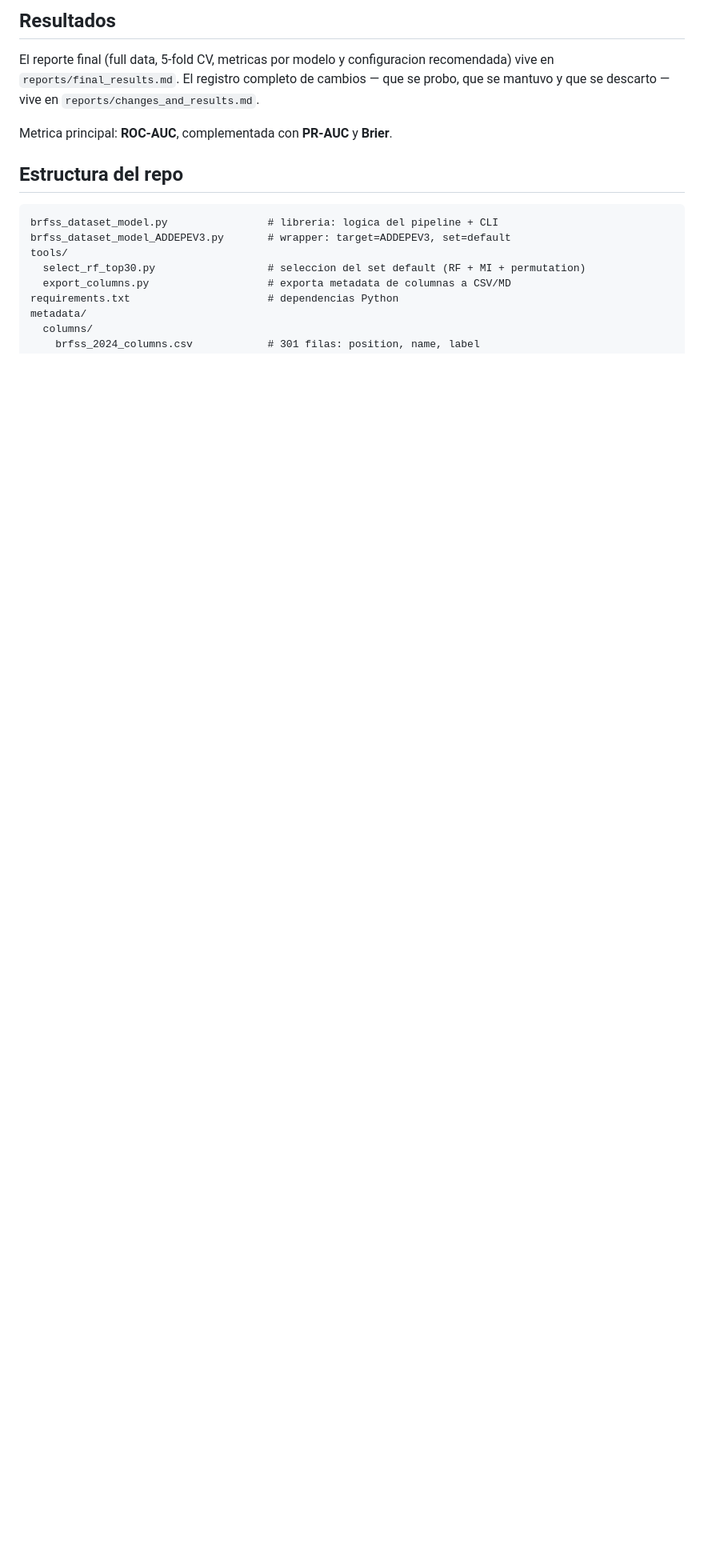
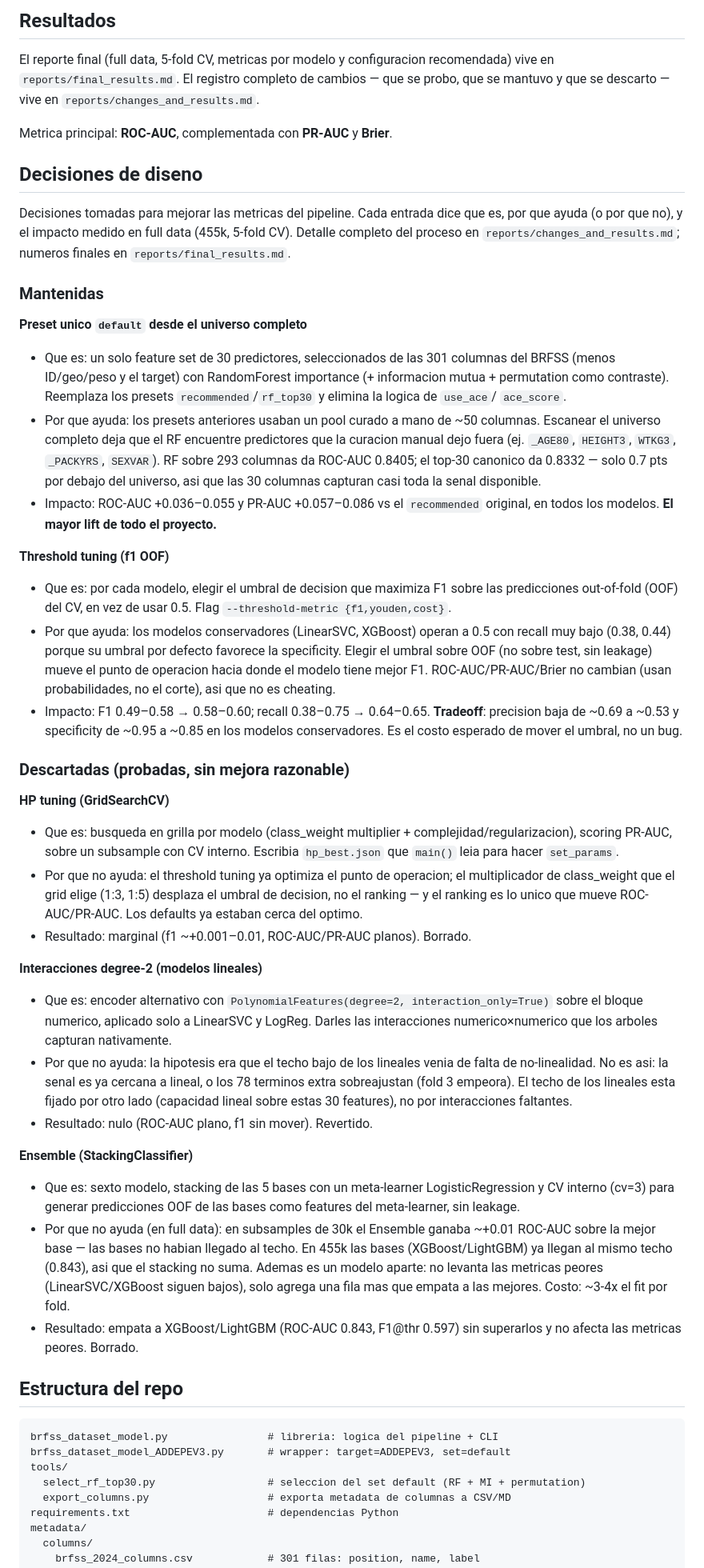
Before and after one commit to cdcaiza5/brfss-nhanes-explore, a Markdown page: README.md, the part around the change. Shown at 80% size. Drawn GitHub-style; blank space fills up the shorter version.

Commit message:
README: seccion 'Decisiones de diseno' (que/proque/impacto por decision)
Consolida las decisiones de mejora del pipeline en un solo lugar del
README: preset unico default, threshold tuning (mantenidas); HP tuning,
interacciones degree-2, Ensemble (descartadas). Cada entrada dice que es,
por que ayuda o por que no, y el impacto medido en full data. Apunta a
changes_and_results.md (audit trail) y final_results.md (numeros).

````diff
--- a/README.md
+++ b/README.md
@@ -218,6 +218,84 @@ cambios — que se probo, que se mantuvo y que se descarto — vive en
 
 Metrica principal: **ROC-AUC**, complementada con **PR-AUC** y **Brier**.
 
+## Decisiones de diseno
+
+Decisiones tomadas para mejorar las metricas del pipeline. Cada entrada
+dice que es, por que ayuda (o por que no), y el impacto medido en full
+data (455k, 5-fold CV). Detalle completo del proceso en
+`reports/changes_and_results.md`; numeros finales en `reports/final_results.md`.
+
+### Mantenidas
+
+**Preset unico `default` desde el universo completo**
+- Que es: un solo feature set de 30 predictores, seleccionados de las 301
+  columnas del BRFSS (menos ID/geo/peso y el target) con RandomForest
+  importance (+ informacion mutua + permutation como contraste). Reemplaza
+  los presets `recommended`/`rf_top30` y elimina la logica de `use_ace`/
+  `ace_score`.
+- Por que ayuda: los presets anteriores usaban un pool curado a mano de
+  ~50 columnas. Escanear el universo completo deja que el RF encuentre
+  predictores que la curacion manual dejo fuera (ej. `_AGE80`, `HEIGHT3`,
+  `WTKG3`, `_PACKYRS`, `SEXVAR`). RF sobre 293 columnas da ROC-AUC 0.8405;
+  el top-30 canonico da 0.8332 — solo 0.7 pts por debajo del universo, asi
+  que las 30 columnas capturan casi toda la senal disponible.
+- Impacto: ROC-AUC +0.036–0.055 y PR-AUC +0.057–0.086 vs el `recommended`
+  original, en todos los modelos. **El mayor lift de todo el proyecto.**
+
+**Threshold tuning (f1 OOF)**
+- Que es: por cada modelo, elegir el umbral de decision que maximiza F1
+  sobre las predicciones out-of-fold (OOF) del CV, en vez de usar 0.5.
+  Flag `--threshold-metric {f1,youden,cost}`.
+- Por que ayuda: los modelos conservadores (LinearSVC, XGBoost) operan a
+  0.5 con recall muy bajo (0.38, 0.44) porque su umbral por defecto
+  favorece la specificity. Elegir el umbral sobre OOF (no sobre test, sin
+  leakage) mueve el punto de operacion hacia donde el modelo tiene mejor
+  F1. ROC-AUC/PR-AUC/Brier no cambian (usan probabilidades, no el corte),
+  asi que no es cheating.
+- Impacto: F1 0.49–0.58 → 0.58–0.60; recall 0.38–0.75 → 0.64–0.65.
+  **Tradeoff**: precision baja de ~0.69 a ~0.53 y specificity de ~0.95 a
+  ~0.85 en los modelos conservadores. Es el costo esperado de mover el
+  umbral, no un bug.
+
+### Descartadas (probadas, sin mejora razonable)
+
+**HP tuning (GridSearchCV)**
+- Que es: busqueda en grilla por modelo (class_weight multiplier +
+  complejidad/regularizacion), scoring PR-AUC, sobre un subsample con CV
+  interno. Escribia `hp_best.json` que `main()` leia para hacer
+  `set_params`.
+- Por que no ayuda: el threshold tuning ya optimiza el punto de operacion;
+  el multiplicador de class_weight que el grid elige (1:3, 1:5) desplaza
+  el umbral de decision, no el ranking — y el ranking es lo unico que
+  mueve ROC-AUC/PR-AUC. Los defaults ya estaban cerca del optimo.
+- Resultado: marginal (f1 ~+0.001–0.01, ROC-AUC/PR-AUC planos). Borrado.
+
+**Interacciones degree-2 (modelos lineales)**
+- Que es: encoder alternativo con `PolynomialFeatures(degree=2,
+  interaction_only=True)` sobre el bloque numerico, aplicado solo a
+  LinearSVC y LogReg. Darles las interacciones numerico×numerico que los
+  arboles capturan nativamente.
+- Por que no ayuda: la hipotesis era que el techo bajo de los lineales
+  venia de falta de no-linealidad. No es asi: la senal es ya cercana a
+  lineal, o los 78 terminos extra sobreajustan (fold 3 empeora). El techo
+  de los lineales esta fijado por otro lado (capacidad lineal sobre estas
+  30 features), no por interacciones faltantes.
+- Resultado: nulo (ROC-AUC plano, f1 sin mover). Revertido.
+
+**Ensemble (StackingClassifier)**
+- Que es: sexto modelo, stacking de las 5 bases con un meta-learner
+  LogisticRegression y CV interno (cv=3) para generar predicciones OOF de
+  las bases como features del meta-learner, sin leakage.
+- Por que no ayuda (en full data): en subsamples de 30k el Ensemble ganaba
+  ~+0.01 ROC-AUC sobre la mejor base — las bases no habian llegado al
+  techo. En 455k las bases (XGBoost/LightGBM) ya llegan al mismo techo
+  (0.843), asi que el stacking no suma. Ademas es un modelo aparte: no
+  levanta las metricas peores (LinearSVC/XGBoost siguen bajos), solo
+  agrega una fila mas que empata a las mejores. Costo: ~3-4x el fit por
+  fold.
+- Resultado: empata a XGBoost/LightGBM (ROC-AUC 0.843, F1@thr 0.597) sin
+  superarlos y no afecta las metricas peores. Borrado.
+
 ## Estructura del repo
 
 ```
````
